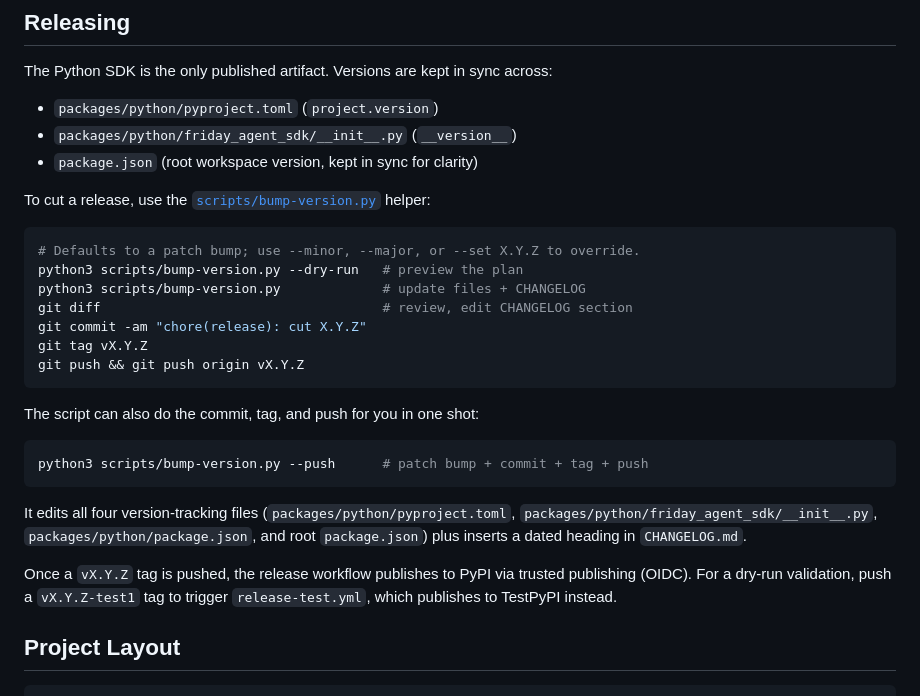
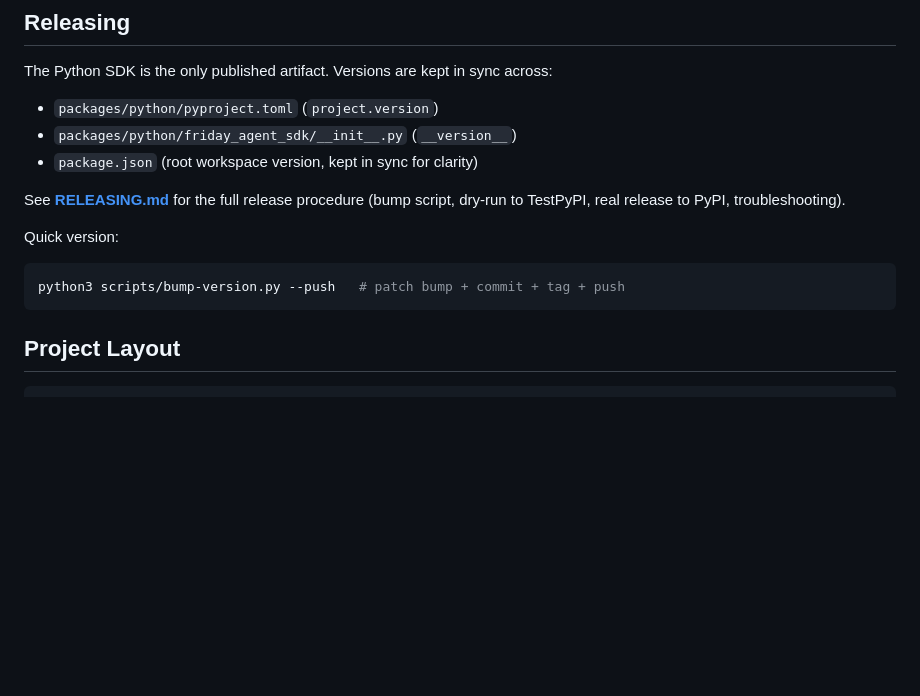
Before and after one commit to friday-platform/agent-sdk, a Markdown page: CONTRIBUTING.md, the part around the change. Drawn GitHub-style; blank space fills up the shorter version.

Commit message:
docs: add RELEASING.md with full release walkthrough

````diff
--- a/CONTRIBUTING.md
+++ b/CONTRIBUTING.md
@@ -90,31 +90,14 @@ The Python SDK is the only published artifact. Versions are kept in sync across:
 - `packages/python/friday_agent_sdk/__init__.py` (`__version__`)
 - `package.json` (root workspace version, kept in sync for clarity)
 
-To cut a release, use the [`scripts/bump-version.py`](scripts/bump-version.py) helper:
+See [**RELEASING.md**](RELEASING.md) for the full release procedure (bump
+script, dry-run to TestPyPI, real release to PyPI, troubleshooting).
+
+Quick version:
 
 ```bash
-# Defaults to a patch bump; use --minor, --major, or --set X.Y.Z to override.
-python3 scripts/bump-version.py --dry-run   # preview the plan
-python3 scripts/bump-version.py             # update files + CHANGELOG
-git diff                                    # review, edit CHANGELOG section
-git commit -am "chore(release): cut X.Y.Z"
-git tag vX.Y.Z
-git push && git push origin vX.Y.Z
+python3 scripts/bump-version.py --push   # patch bump + commit + tag + push
 ```
-
-The script can also do the commit, tag, and push for you in one shot:
-
-```bash
-python3 scripts/bump-version.py --push      # patch bump + commit + tag + push
-```
-
-It edits all four version-tracking files (`packages/python/pyproject.toml`,
-`packages/python/friday_agent_sdk/__init__.py`, `packages/python/package.json`,
-and root `package.json`) plus inserts a dated heading in `CHANGELOG.md`.
-
-Once a `vX.Y.Z` tag is pushed, the release workflow publishes to PyPI via
-trusted publishing (OIDC). For a dry-run validation, push a `vX.Y.Z-test1`
-tag to trigger `release-test.yml`, which publishes to TestPyPI instead.
 
 ## Project Layout
 
````
Also changed, not shown: RELEASING.md (added, +251 -0 lines).
